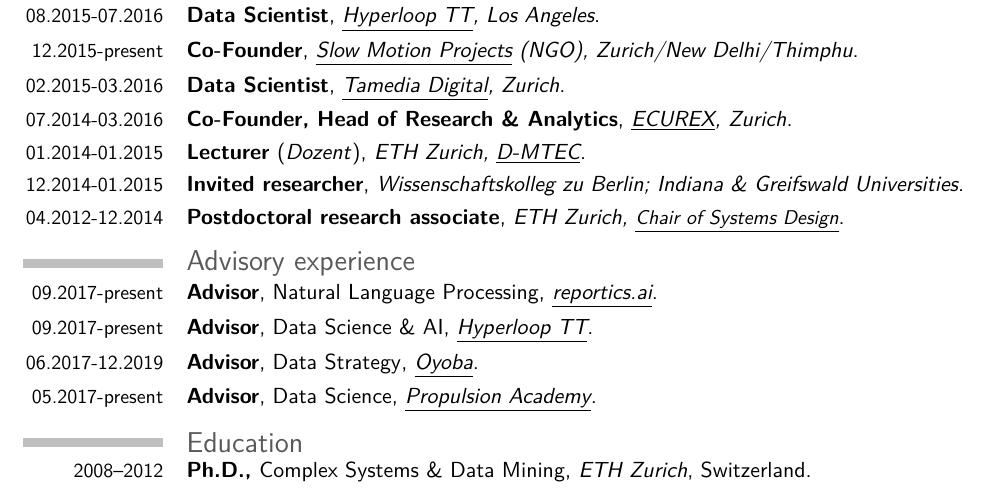
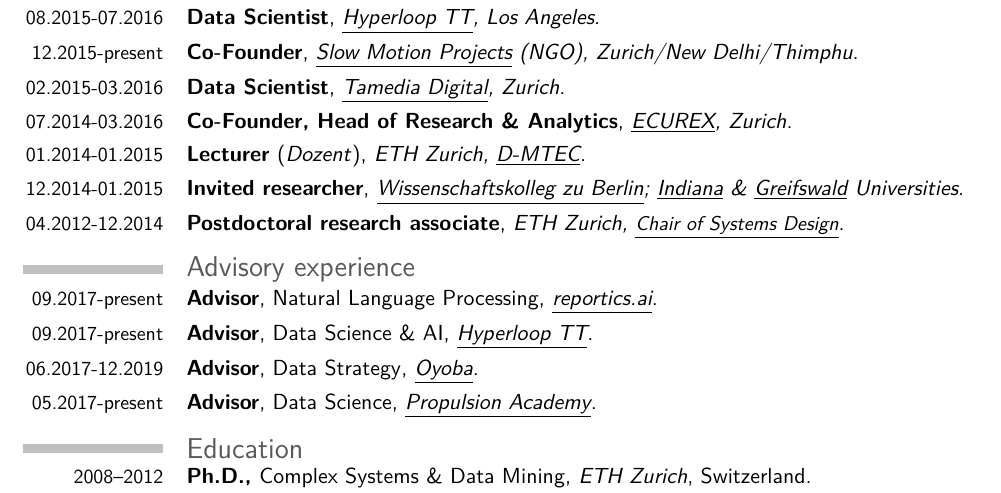
Before and after one commit to nperony/cv, a LaTeX CV (CV_Nicolas_Perony.tex): part of page 1 of 4, cut so that both start at the same text. Compiled offline with pdfLaTeX.

Commit message:
Nov. 2020 update

```diff
--- a/CV_Nicolas_Perony.tex
+++ b/CV_Nicolas_Perony.tex
@@ -72,7 +72,7 @@
 \cventry{02.2015-03.2016}{Data Scientist}{\href{https://tx.group/en/}{\underline{Tamedia Digital}}, Zurich}{}{}{}
 \cventry{07.2014-03.2016}{Co-Founder, Head of Research \& Analytics}{\href{https://web.archive.org/web/20161020075651/https://www.ecurex.com/}{\underline{ECUREX}}, Zurich}{}{}{}
 \cventry{01.2014-01.2015}{Lecturer\textmd{ (\textit{Dozent})}}{ETH Zurich, \href{https://mtec.ethz.ch/}{\underline{D-MTEC}}}{}{}{}
-\cventry{12.2014-01.2015}{Invited researcher}{\href{https://www.wiko-berlin.de/en/}{Wissenschaftskolleg zu Berlin}; \href{https://www.indiana.edu/}{Indiana} \& \href{https://www.uni-greifswald.de/en/}{Greifswald} Universities}{}{}{}
+\cventry{12.2014-01.2015}{Invited researcher}{\href{https://www.wiko-berlin.de/en/}{\underline{Wissenschaftskolleg zu Berlin}}; \href{https://www.indiana.edu/}{\underline{Indiana}} \& \href{https://www.uni-greifswald.de/en/}{\underline{Greifswald}} Universities}{}{}{}
 \cventry{04.2012-12.2014}{Postdoctoral research associate}{ETH Zurich, \small \href{https://www.sg.ethz.ch/}{\underline{Chair of Systems Design}}}{}{}{}
 %\cventry{04.2012-11.2013}{Postdoctoral research associate}{University of Zurich \small (external affiliation)}{}{}{}
 
```
Also changed, not shown: CV_Nicolas_Perony.pdf.
